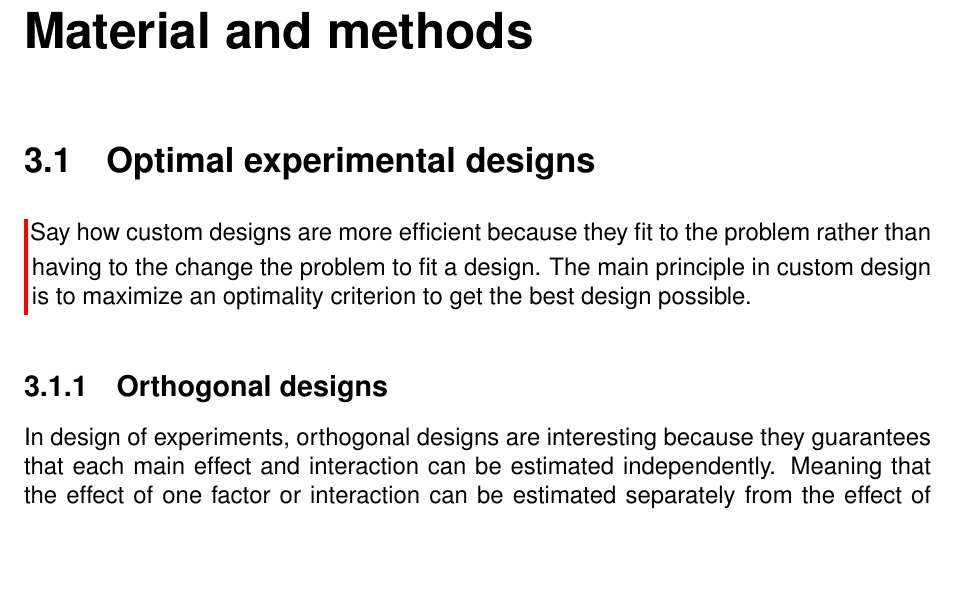
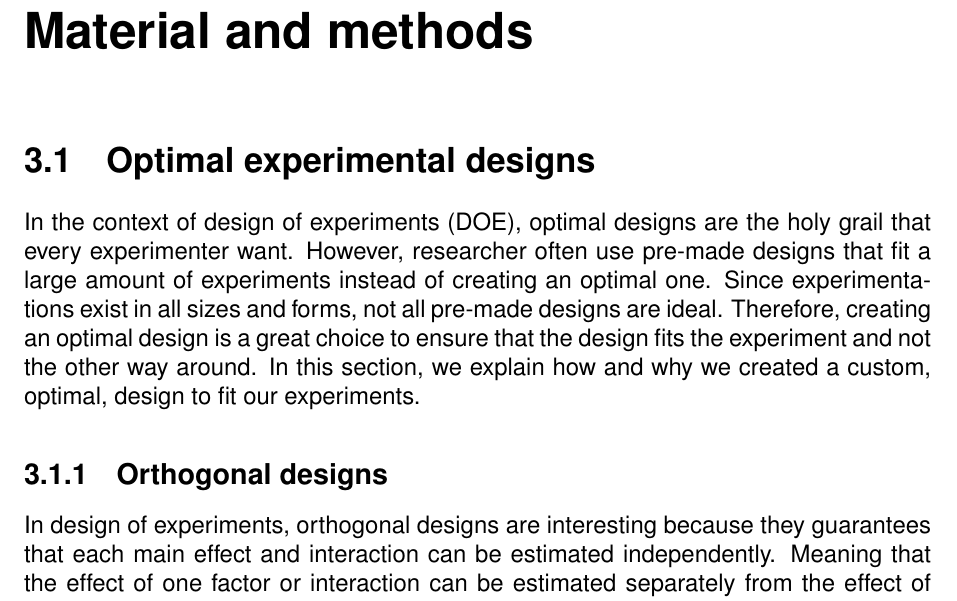
Before and after one commit to AlexandreBohyn/master-thesis, a LaTeX thesis (Writing/thesis_main.tex, which reads Writing/chapters/6material_and_methods.tex): part of page 15 of 66, cut so that both start at the same text, the shorter picture padded with empty space. Compiled offline with pdfLaTeX.

Commit message:
Update 6material_and_methods.tex
Added intro about optimal designs

```diff
--- a/Writing/chapters/6material_and_methods.tex
+++ b/Writing/chapters/6material_and_methods.tex
@@ -1,11 +1,7 @@
 %Material and methods
 
 \section{Optimal experimental designs}
-\begin{formal}
-Say how custom designs are more efficient because they fit to the problem rather than having to the change the problem to fit a
-design.
-The main principle in custom design is to maximize an optimality criterion to get the best design possible.
-\end{formal}
+In the context of design of experiments (DOE), optimal designs are the holy grail that every experimenter want. However, researcher often use pre-made designs that fit a large amount of experiments instead of creating an optimal one. Since experimentations exist in all sizes and forms, not all pre-made designs are ideal. Therefore, creating an optimal design is a great choice to ensure that the design fits the experiment and not the other way around. In this section, we explain how and why we created a custom, optimal, design to fit our experiments.
 
 \subsection{Orthogonal designs}
 In design of experiments, orthogonal designs are interesting because they guarantees that each main effect and interaction can
```
